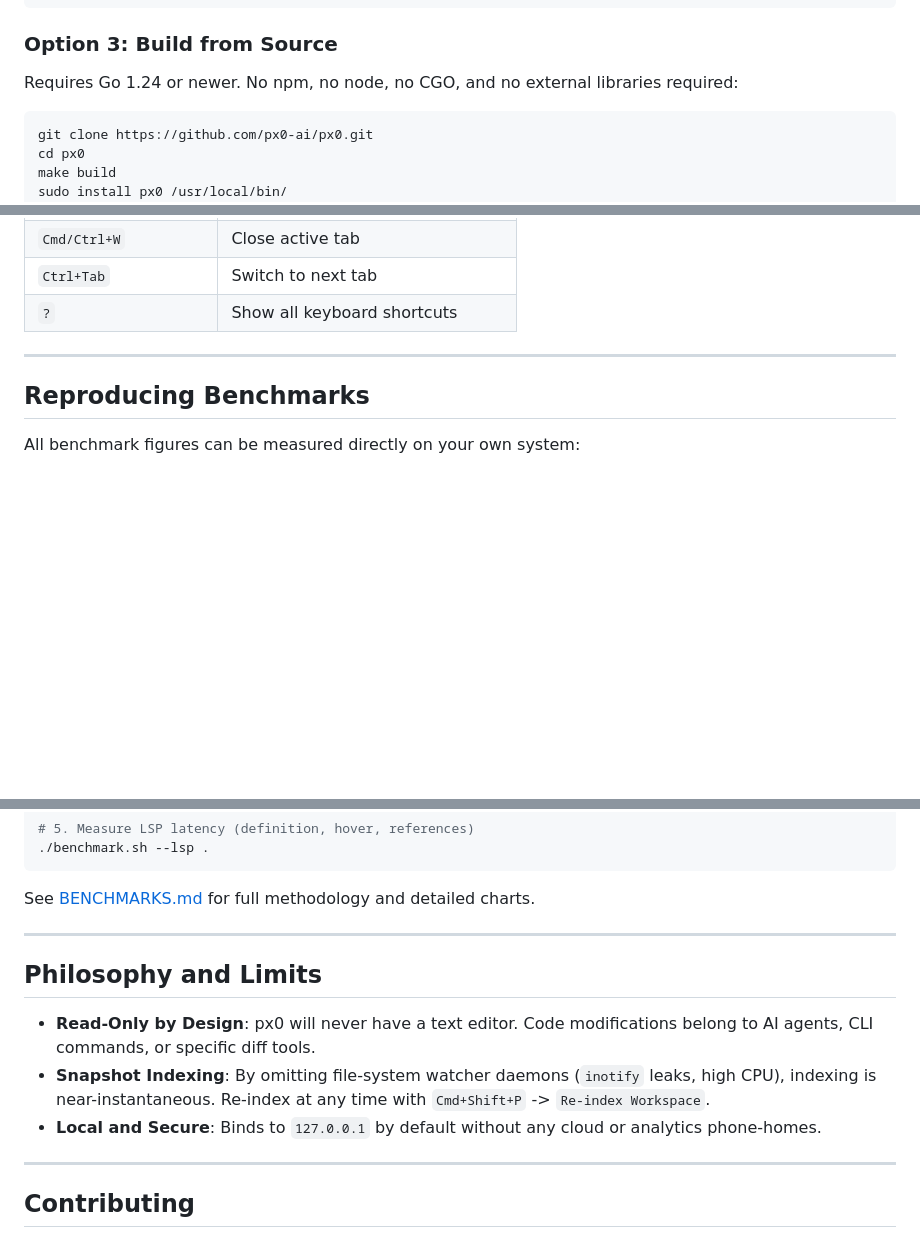
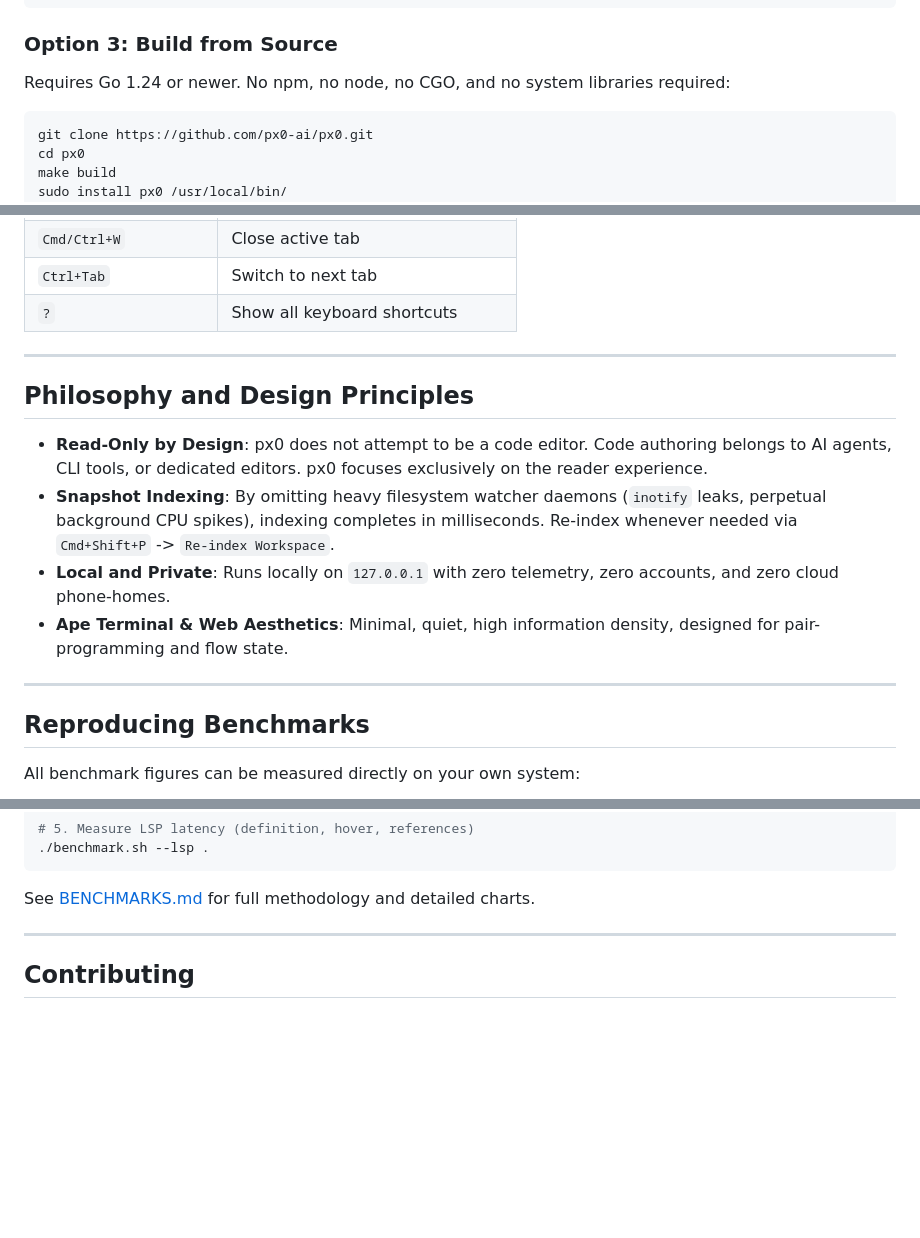
Before and after one commit to 0lnp/px0, a Markdown page: README.md, 3 parts joined by grey strips. Drawn GitHub-style; blank space fills up the shorter version.

````diff
--- a/README.md
+++ b/README.md
@@ -28,7 +28,7 @@ sudo install dist/px0-0.1.0-linux-amd64 /usr/local/bin/px0
 
 ### Option 3: Build from Source
 
-Requires Go 1.24 or newer. No npm, no node, no CGO, and no external libraries required:
+Requires Go 1.24 or newer. No npm, no node, no CGO, and no system libraries required:
 
 ```bash
 git clone https://github.com/px0-ai/px0.git
@@ -168,6 +189,15 @@ px0 --update
 
 ---
 
+## Philosophy and Design Principles
+
+- **Read-Only by Design**: px0 does not attempt to be a code editor. Code authoring belongs to AI agents, CLI tools, or dedicated editors. px0 focuses exclusively on the reader experience.
+- **Snapshot Indexing**: By omitting heavy filesystem watcher daemons (`inotify` leaks, perpetual background CPU spikes), indexing completes in milliseconds. Re-index whenever needed via `Cmd+Shift+P` -> `Re-index Workspace`.
+- **Local and Private**: Runs locally on `127.0.0.1` with zero telemetry, zero accounts, and zero cloud phone-homes.
+- **Ape Terminal & Web Aesthetics**: Minimal, quiet, high information density, designed for pair-programming and flow state.
+
+---
+
 ## Reproducing Benchmarks
 
 All benchmark figures can be measured directly on your own system:
@@ -190,14 +220,6 @@ All benchmark figures can be measured directly on your own system:
 ```
 
 See [BENCHMARKS.md](BENCHMARKS.md) for full methodology and detailed charts.
-
----
-
-## Philosophy and Limits
-
-- **Read-Only by Design**: px0 will never have a text editor. Code modifications belong to AI agents, CLI commands, or specific diff tools.
-- **Snapshot Indexing**: By omitting file-system watcher daemons (`inotify` leaks, high CPU), indexing is near-instantaneous. Re-index at any time with `Cmd+Shift+P` -> `Re-index Workspace`.
-- **Local and Secure**: Binds to `127.0.0.1` by default without any cloud or analytics phone-homes.
 
 ---
 
````
Also changed, not shown: other parts of README.md (+34 -13 lines).
